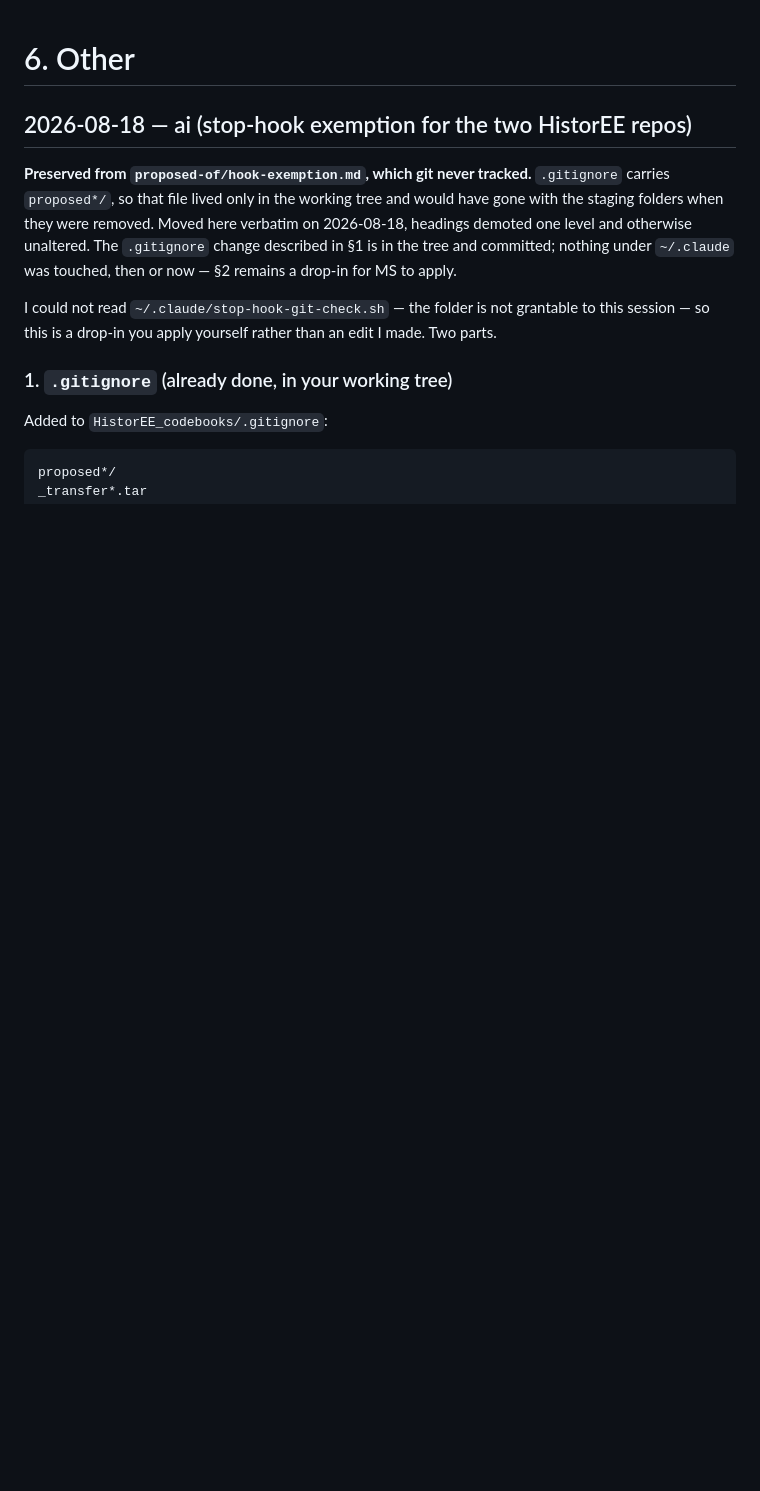
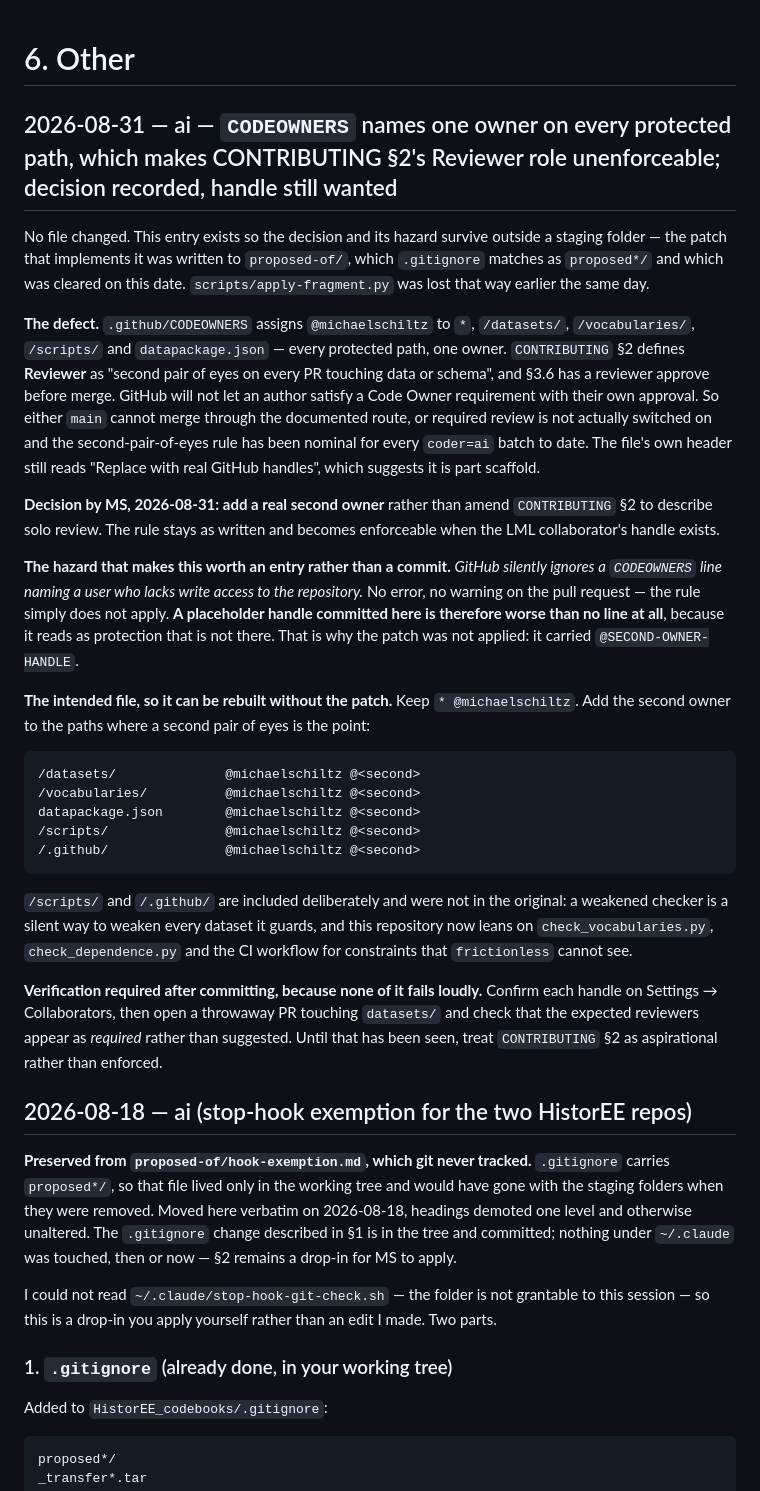
Before and after one commit to michaelschiltz/HistorEE_codebooks, a Markdown page: logbook/6. other.md, the part around the change. GitHub-like rendering; blank space fills up the shorter version.

Commit message:
logbook 'other edited' with indication of a 'second owner'

```diff
--- a/logbook/6. other.md
+++ b/logbook/6. other.md
@@ -1,4 +1,49 @@
 # 6. Other
+
+## 2026-08-31 — ai — `CODEOWNERS` names one owner on every protected path, which makes CONTRIBUTING §2's Reviewer role unenforceable; decision recorded, handle still wanted
+
+No file changed. This entry exists so the decision and its hazard survive outside a staging
+folder — the patch that implements it was written to `proposed-of/`, which `.gitignore` matches
+as `proposed*/` and which was cleared on this date. `scripts/apply-fragment.py` was lost that way
+earlier the same day.
+
+**The defect.** `.github/CODEOWNERS` assigns `@michaelschiltz` to `*`, `/datasets/`,
+`/vocabularies/`, `/scripts/` and `datapackage.json` — every protected path, one owner.
+`CONTRIBUTING` §2 defines **Reviewer** as "second pair of eyes on every PR touching data or
+schema", and §3.6 has a reviewer approve before merge. GitHub will not let an author satisfy a
+Code Owner requirement with their own approval. So either `main` cannot merge through the
+documented route, or required review is not actually switched on and the second-pair-of-eyes rule
+has been nominal for every `coder=ai` batch to date. The file's own header still reads "Replace
+with real GitHub handles", which suggests it is part scaffold.
+
+**Decision by MS, 2026-08-31: add a real second owner** rather than amend `CONTRIBUTING` §2 to
+describe solo review. The rule stays as written and becomes enforceable when the LML
+collaborator's handle exists.
+
+**The hazard that makes this worth an entry rather than a commit.** *GitHub silently ignores a
+`CODEOWNERS` line naming a user who lacks write access to the repository.* No error, no warning
+on the pull request — the rule simply does not apply. **A placeholder handle committed here is
+therefore worse than no line at all**, because it reads as protection that is not there. That is
+why the patch was not applied: it carried `@SECOND-OWNER-HANDLE`.
+
+**The intended file, so it can be rebuilt without the patch.** Keep `* @michaelschiltz`. Add the
+second owner to the paths where a second pair of eyes is the point:
+
+    /datasets/              @michaelschiltz @<second>
+    /vocabularies/          @michaelschiltz @<second>
+    datapackage.json        @michaelschiltz @<second>
+    /scripts/               @michaelschiltz @<second>
+    /.github/               @michaelschiltz @<second>
+
+`/scripts/` and `/.github/` are included deliberately and were not in the original: a weakened
+checker is a silent way to weaken every dataset it guards, and this repository now leans on
+`check_vocabularies.py`, `check_dependence.py` and the CI workflow for constraints that
+`frictionless` cannot see.
+
+**Verification required after committing, because none of it fails loudly.** Confirm each handle
+on Settings → Collaborators, then open a throwaway PR touching `datasets/` and check that the
+expected reviewers appear as *required* rather than suggested. Until that has been seen, treat
+`CONTRIBUTING` §2 as aspirational rather than enforced.
 
 ## 2026-08-18 — ai (stop-hook exemption for the two HistorEE repos)
 
```
